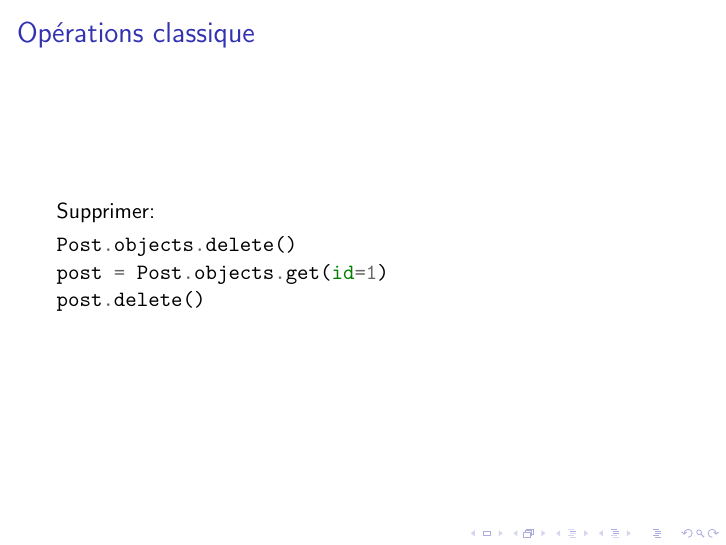
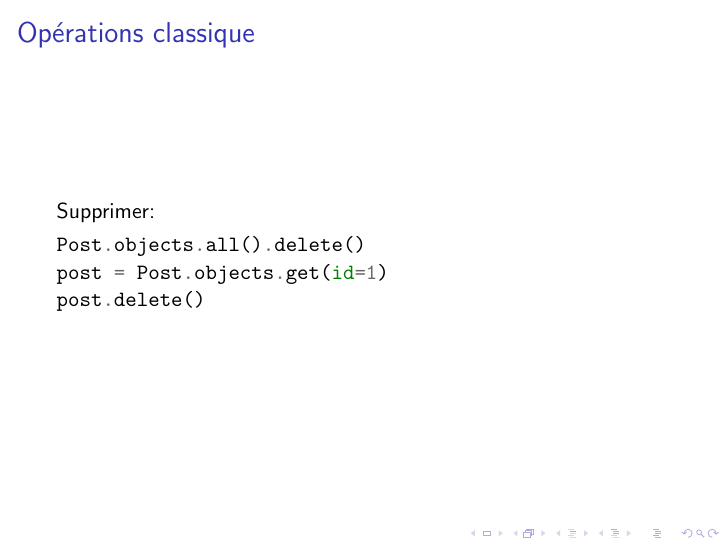
Before and after one commit to Psycojoker/slides-workshop-django, LaTeX slides (slides.tex): page 70 of 139. Compiled offline with pdfLaTeX.

Commit message:
[fix] forgot .all() in delete query example

```diff
--- a/slides.tex
+++ b/slides.tex
@@ -692,7 +692,7 @@ Remarque: le $.save()$ est \begin{bf}obligatoire\end{bf} pour sauver l'objet dan
     Supprimer:
 
 \begin{Verbatim}[commandchars=\\\{\}]
-\PY{n}{Post}\PY{o}{.}\PY{n}{objects}\PY{o}{.}\PY{n}{delete}\PY{p}{(}\PY{p}{)}
+\PY{n}{Post}\PY{o}{.}\PY{n}{objects}\PY{o}{.}\PY{n}{all}\PY{p}{(}\PY{p}{)}\PY{o}{.}\PY{n}{delete}\PY{p}{(}\PY{p}{)}
 \PY{n}{post} \PY{o}{=} \PY{n}{Post}\PY{o}{.}\PY{n}{objects}\PY{o}{.}\PY{n}{get}\PY{p}{(}\PY{n+nb}{id}\PY{o}{=}\PY{l+m+mi}{1}\PY{p}{)}
 \PY{n}{post}\PY{o}{.}\PY{n}{delete}\PY{p}{(}\PY{p}{)}
 \end{Verbatim}
```
